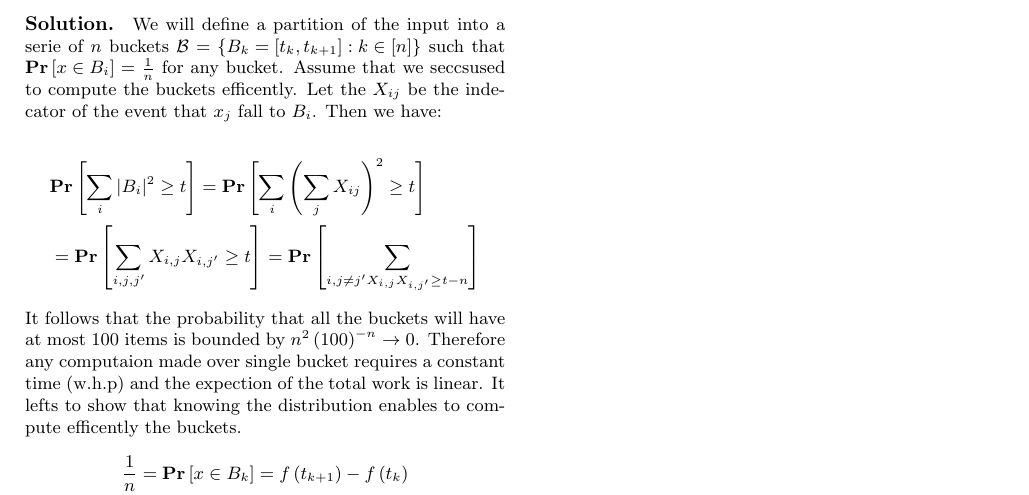
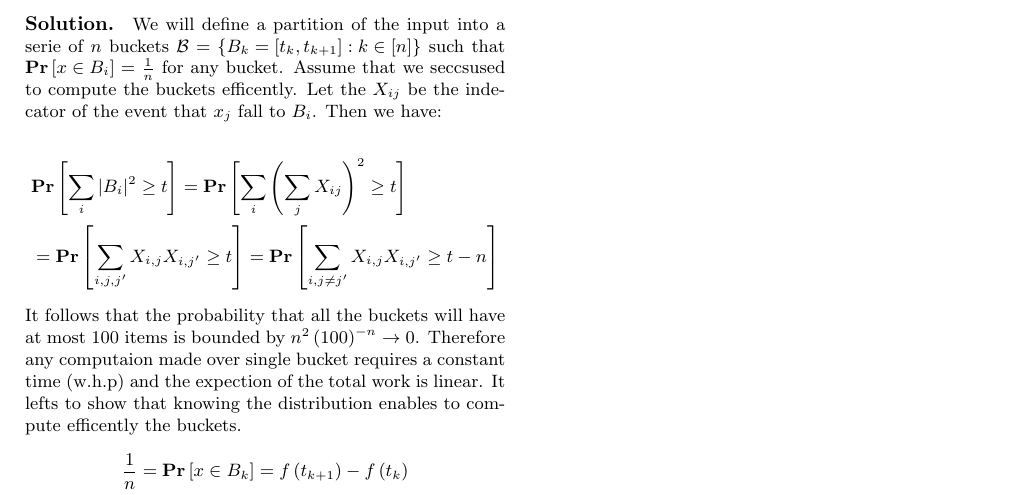
Before and after one commit to dudupo/Academic, a LaTeX document (projects/algo/buckets.tex): part of the page, cut so that both start at the same text. Compiled offline with pdfLaTeX.

Commit message:
compiling -Sat Jan 21 03:54:39 PM IST 2023

```diff
--- a/projects/algo/buckets.tex
+++ b/projects/algo/buckets.tex
@@ -61,7 +61,7 @@
   \begin{equation*}
     \begin{split}
       & \prb{\sum_{i}{|B_{i}|^{2}} \ge t} = \prb{ \sum_{i}{\left( \sum_{j}X_{ij} \right)^{2}} \ge t   } \\
-      & = \prb{ \sum_{i,j,j^{\prime}}{X_{i,j}X_{i,j^{\prime}} } \ge t  } = \prb{ \sum_{i,j\neq j^{\prime}{X_{i,j}{X_{i,j^{\prime}} } \ge t - n   } }}
+    & = \prb{ \sum_{i,j,j^{\prime}}{X_{i,j}X_{i,j^{\prime}} } \ge t  } = \prb{ \sum_{i,j\neq j^{\prime}}{X_{i,j}{X_{i,j^{\prime}} } \ge t - n   } }
     \end{split}
   \end{equation*}
   It follows that the probability that all the buckets will have at most $100$ items is bounded   by $n^{2}\left( 100 \right)^{-n} \rightarrow 0$. Therefore any computaion made over single bucket requires a constant time (w.h.p) and the expection of the total work is linear.
```
Also changed, not shown: projects/pdfs/buckets.pdf.
